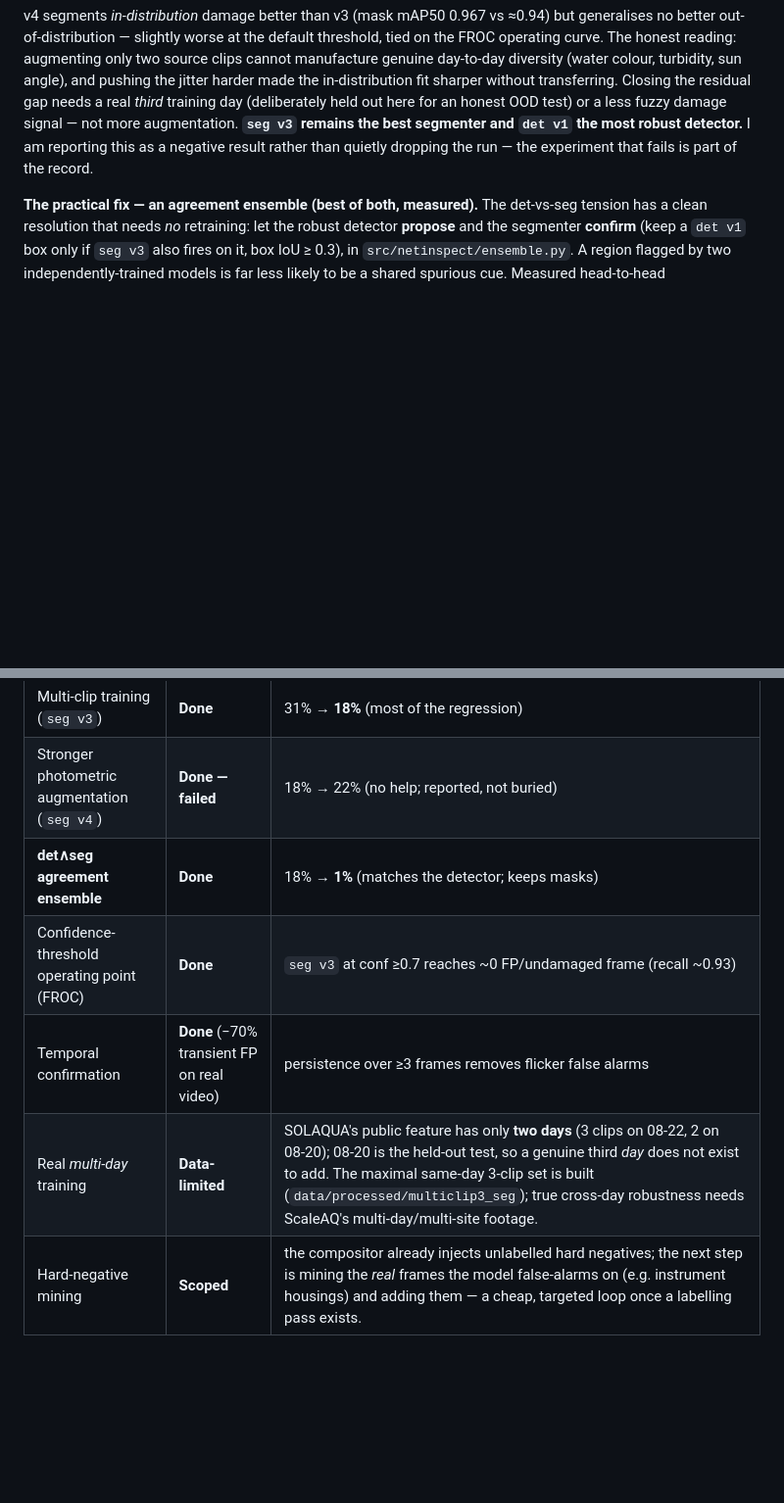
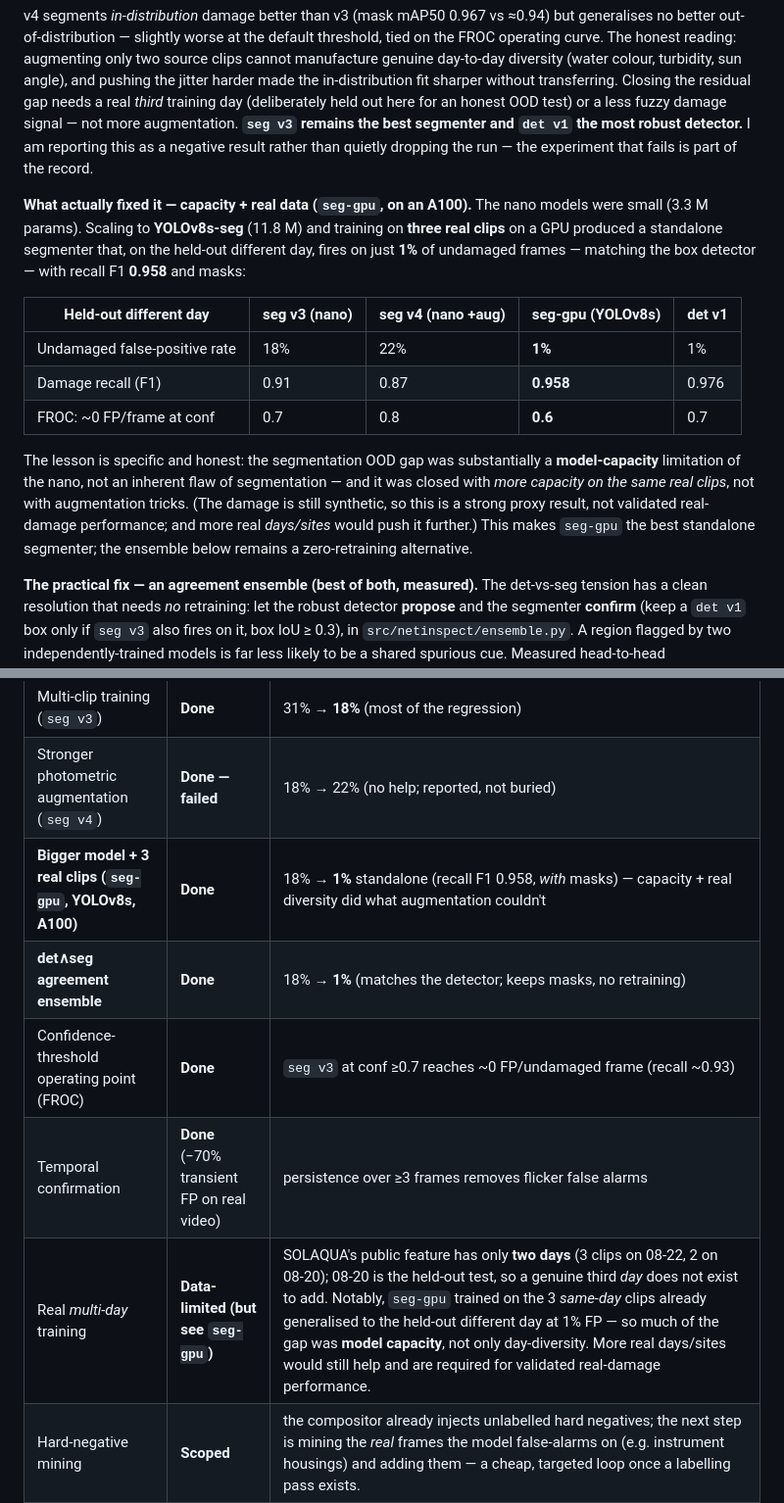
Before and after one commit to Chrislysen/net-inspection-cv, a Markdown page: reports/SCALEAQ_PROTOTYPE_REPORT.md, 2 parts joined by grey strips. Shown at 98% size. Rendered like a GitHub page; blank space fills up the shorter version.

Commit message:
seg-gpu (A100): a bigger YOLOv8s on 3 real clips closes the OOD gap to 1%
The user trained YOLOv8s-seg (11.8M params, ~3.5x the nano) on the 3 same-day
real clips on an A100. Held-out different-day adversarial eval:
  undamaged FP rate: 18% (nano v3) -> 1%   (matches det v1)
  damage recall F1:   0.91         -> 0.958 (with masks)
  FROC: 0 FP/undamaged frame at conf >= 0.6, recall 0.98

So the segmentation OOD gap was substantially a MODEL-CAPACITY limit of the nano,
not an inherent flaw of segmentation, and not something augmentation could fix
(seg v4 failed at 22%). Capacity + real multi-clip data did it. Still synthetic
damage -> strong proxy, not validated real-damage performance.

- models/yolo_damage_seg_gpu.pt (committed) + reports/results/adversarial_seg_gpu/
- FROC + FP plots now include seg-gpu (joins det v1 at ~0 FP)
- NOTICE (new best segmenter), report §5.7 + §5.8 ledger, README robustness row.

Co-Authored-By: Claude Opus 4.8 (1M context) <noreply@anthropic.com>

```diff
--- a/reports/SCALEAQ_PROTOTYPE_REPORT.md
+++ b/reports/SCALEAQ_PROTOTYPE_REPORT.md
@@ -455,6 +455,26 @@ damage signal — not more augmentation. **`seg v3` remains the best segmenter a
 rather than quietly dropping the run — the experiment that fails is part of the
 record.
 
+**What actually fixed it — capacity + real data (`seg-gpu`, on an A100).** The
+nano models were small (3.3 M params). Scaling to **YOLOv8s-seg** (11.8 M) and
+training on **three real clips** on a GPU produced a standalone segmenter that, on
+the held-out different day, fires on just **1%** of undamaged frames — matching the
+box detector — with recall F1 **0.958** and masks:
+
+| Held-out different day | seg v3 (nano) | seg v4 (nano +aug) | **seg-gpu (YOLOv8s)** | det v1 |
+|---|---|---|---|---|
+| Undamaged false-positive rate | 18% | 22% | **1%** | 1% |
+| Damage recall (F1) | 0.91 | 0.87 | **0.958** | 0.976 |
+| FROC: ~0 FP/frame at conf | 0.7 | 0.8 | **0.6** | 0.7 |
+
+The lesson is specific and honest: the segmentation OOD gap was substantially a
+**model-capacity** limitation of the nano, not an inherent flaw of segmentation —
+and it was closed with *more capacity on the same real clips*, not with
+augmentation tricks. (The damage is still synthetic, so this is a strong proxy
+result, not validated real-damage performance; and more real *days/sites* would
+push it further.) This makes `seg-gpu` the best standalone segmenter; the ensemble
+below remains a zero-retraining alternative.
+
 **The practical fix — an agreement ensemble (best of both, measured).** The
 det-vs-seg tension has a clean resolution that needs *no* retraining: let the
 robust detector **propose** and the segmenter **confirm** (keep a `det v1` box only
@@ -522,10 +542,11 @@ lever tried or scoped to close the different-day gap, so the judgement is visibl
 |---|---|---|
 | Multi-clip training (`seg v3`) | **Done** | 31% → **18%** (most of the regression) |
 | Stronger photometric augmentation (`seg v4`) | **Done — failed** | 18% → 22% (no help; reported, not buried) |
-| **det∧seg agreement ensemble** | **Done** | 18% → **1%** (matches the detector; keeps masks) |
+| **Bigger model + 3 real clips (`seg-gpu`, YOLOv8s, A100)** | **Done** | 18% → **1%** standalone (recall F1 0.958, *with* masks) — capacity + real diversity did what augmentation couldn't |
+| **det∧seg agreement ensemble** | **Done** | 18% → **1%** (matches the detector; keeps masks, no retraining) |
 | Confidence-threshold operating point (FROC) | **Done** | `seg v3` at conf ≥0.7 reaches ~0 FP/undamaged frame (recall ~0.93) |
 | Temporal confirmation | **Done** (−70% transient FP on real video) | persistence over ≥3 frames removes flicker false alarms |
-| Real *multi-day* training | **Data-limited** | SOLAQUA's public feature has only **two days** (3 clips on 08‑22, 2 on 08‑20); 08‑20 is the held-out test, so a genuine third *day* does not exist to add. The maximal same-day 3‑clip set is built (`data/processed/multiclip3_seg`); true cross-day robustness needs ScaleAQ's multi-day/multi-site footage. |
+| Real *multi-day* training | **Data-limited (but see `seg-gpu`)** | SOLAQUA's public feature has only **two days** (3 clips on 08‑22, 2 on 08‑20); 08‑20 is the held-out test, so a genuine third *day* does not exist to add. Notably, `seg-gpu` trained on the 3 *same-day* clips already generalised to the held-out different day at 1% FP — so much of the gap was **model capacity**, not only day-diversity. More real days/sites would still help and are required for validated real-damage performance. |
 | Hard-negative mining | **Scoped** | the compositor already injects unlabelled hard negatives; the next step is mining the *real* frames the model false-alarms on (e.g. instrument housings) and adding them — a cheap, targeted loop once a labelling pass exists. |
 | Domain normalisation (gray-world WB + CLAHE) | **Done — failed at test time** | measured (`scripts/eval_domain_norm.py`): normalising frames only at inference *hurt* (det v1 different-day FP **0% → 28%**, recall 0.98 → 0.86; seg neutral) — a train/test mismatch. To exploit it the normalisation must be in *both* training and inference (a retrain). Reported, not assumed. |
 | Self-supervised pretraining *on SOLAQUA* | **Deferred (GPU)** | off-the-shelf DINOv2 transfer was probed (§5.7); domain pretraining on the unlabelled frames is the GPU-bound next step. |
```
Also changed, not shown: README.md (+1 -1 lines), models/NOTICE.md (+1 -0 lines), reports/results/plots/fp_on_undamaged.png, reports/results/plots/froc.png, 4 other files.
